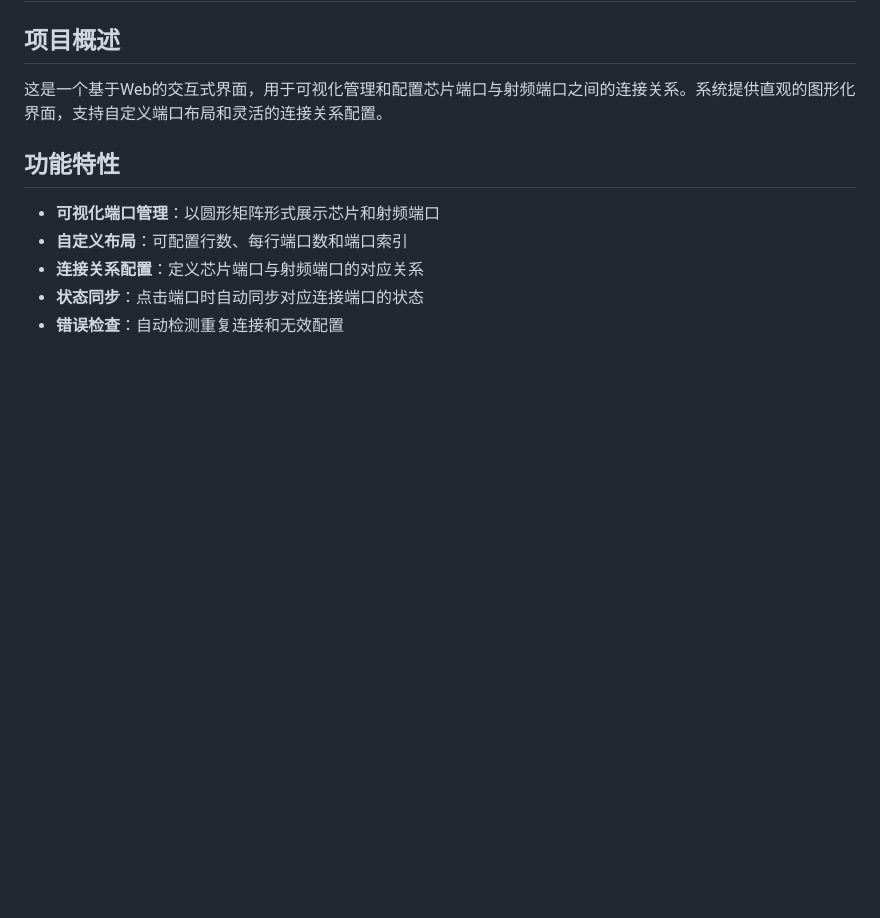
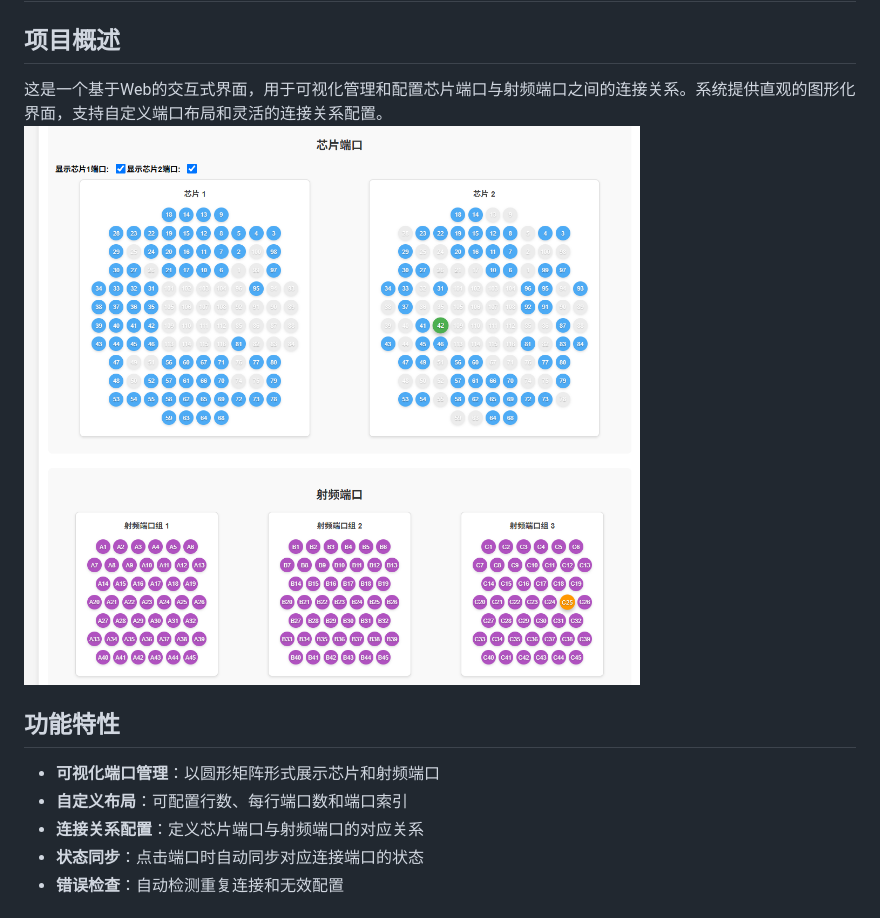
Before and after one commit to YihanYu115/portscor, a Markdown page: readme.md, the part around the change. Drawn GitHub-style; pictures changed too: image.png (added); blank space fills up the shorter version.

Commit message:
add readme pic

```diff
--- a/readme.md
+++ b/readme.md
@@ -3,6 +3,7 @@
 ## 项目概述
 
 这是一个基于Web的交互式界面，用于可视化管理和配置芯片端口与射频端口之间的连接关系。系统提供直观的图形化界面，支持自定义端口布局和灵活的连接关系配置。
+![alt text](image.png)
 
 ## 功能特性
 
```
